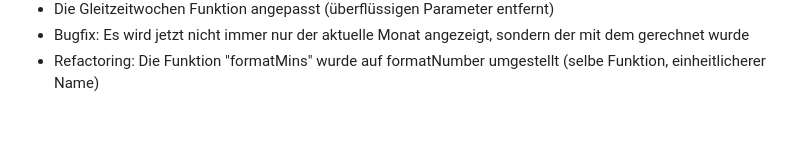
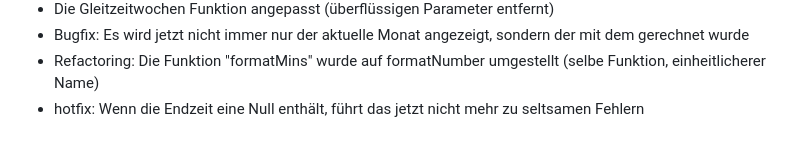
Before and after one commit to LukasDano/arbeitszeitrechner, a Markdown page: ChangeLog.md, the part around the change. Drawn GitHub-style.

Commit message:
noted hotfix in Changlog

```diff
--- a/ChangeLog.md
+++ b/ChangeLog.md
@@ -176,3 +176,4 @@
 - Die Gleitzeitwochen Funktion angepasst (überflüssigen Parameter entfernt)
 - Bugfix: Es wird jetzt nicht immer nur der aktuelle Monat angezeigt, sondern der mit dem gerechnet wurde
 - Refactoring: Die Funktion "formatMins" wurde auf formatNumber umgestellt (selbe Funktion, einheitlicherer Name)
+- hotfix: Wenn die Endzeit eine Null enthält, führt das jetzt nicht mehr zu seltsamen Fehlern
```
